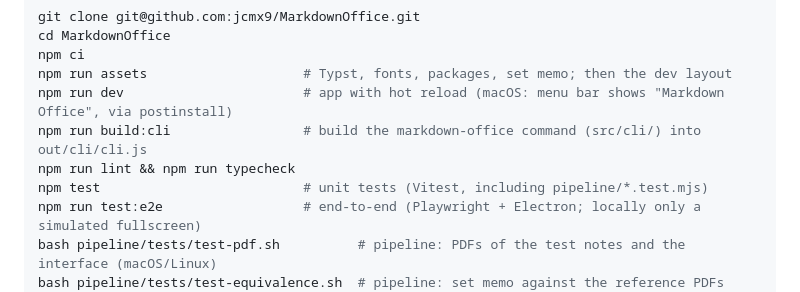
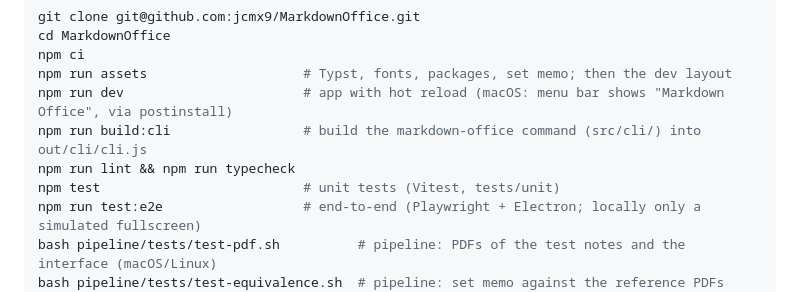
Before and after one commit to jcmx9/MarkdownOffice, a Markdown page: README.en.md, the part around the change. Drawn GitHub-style.

Commit message:
docs: npm test runs tests/unit only

```diff
--- a/README.en.md
+++ b/README.en.md
@@ -369,7 +369,7 @@ npm run assets                    # Typst, fonts, packages, set memo; then the d
 npm run dev                       # app with hot reload (macOS: menu bar shows "Markdown Office", via postinstall)
 npm run build:cli                 # build the markdown-office command (src/cli/) into out/cli/cli.js
 npm run lint && npm run typecheck
-npm test                          # unit tests (Vitest, including pipeline/*.test.mjs)
+npm test                          # unit tests (Vitest, tests/unit)
 npm run test:e2e                  # end-to-end (Playwright + Electron; locally only a simulated fullscreen)
 bash pipeline/tests/test-pdf.sh          # pipeline: PDFs of the test notes and the interface (macOS/Linux)
 bash pipeline/tests/test-equivalence.sh  # pipeline: set memo against the reference PDFs
```
Also changed, not shown: README.md (+1 -1 lines).
